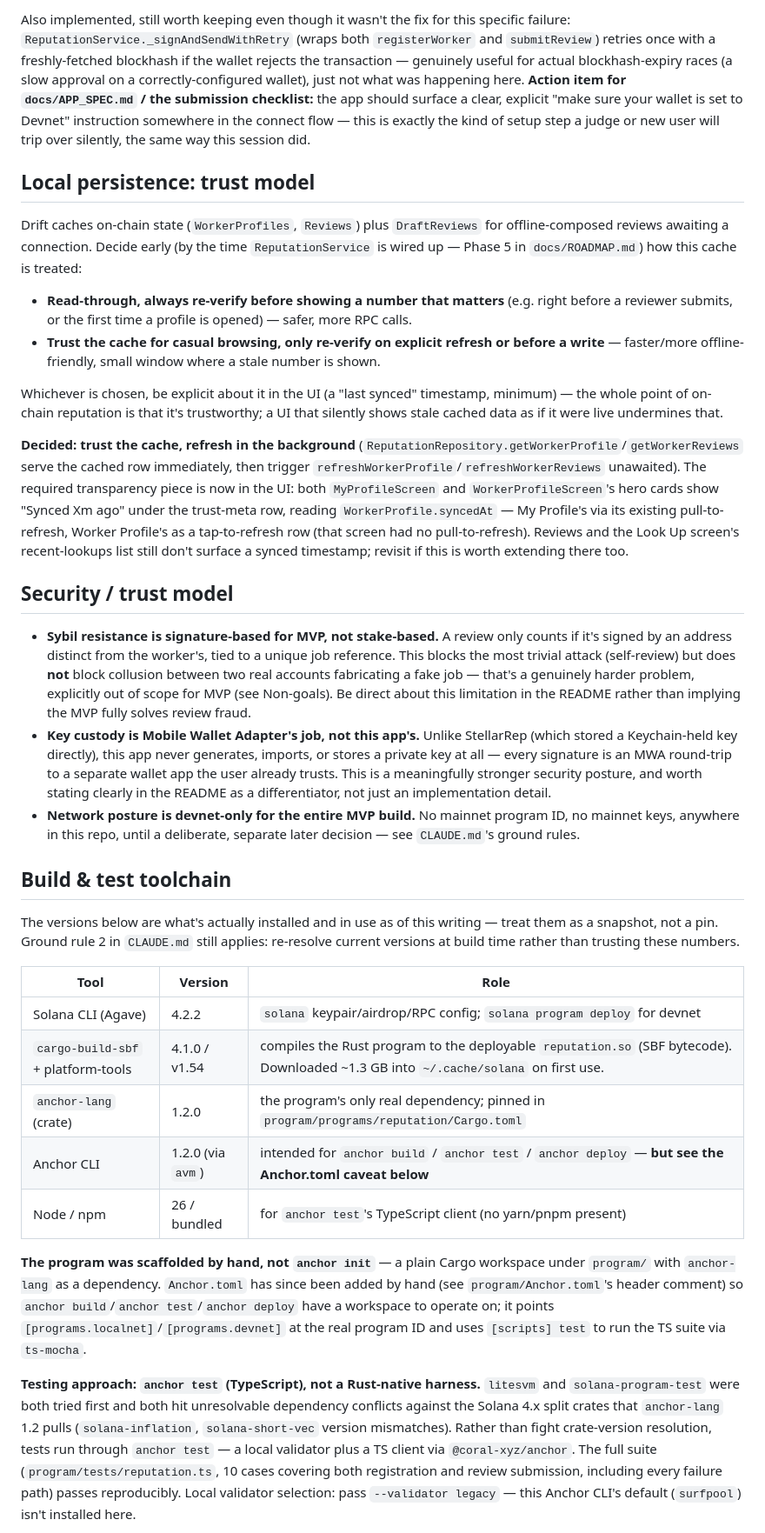
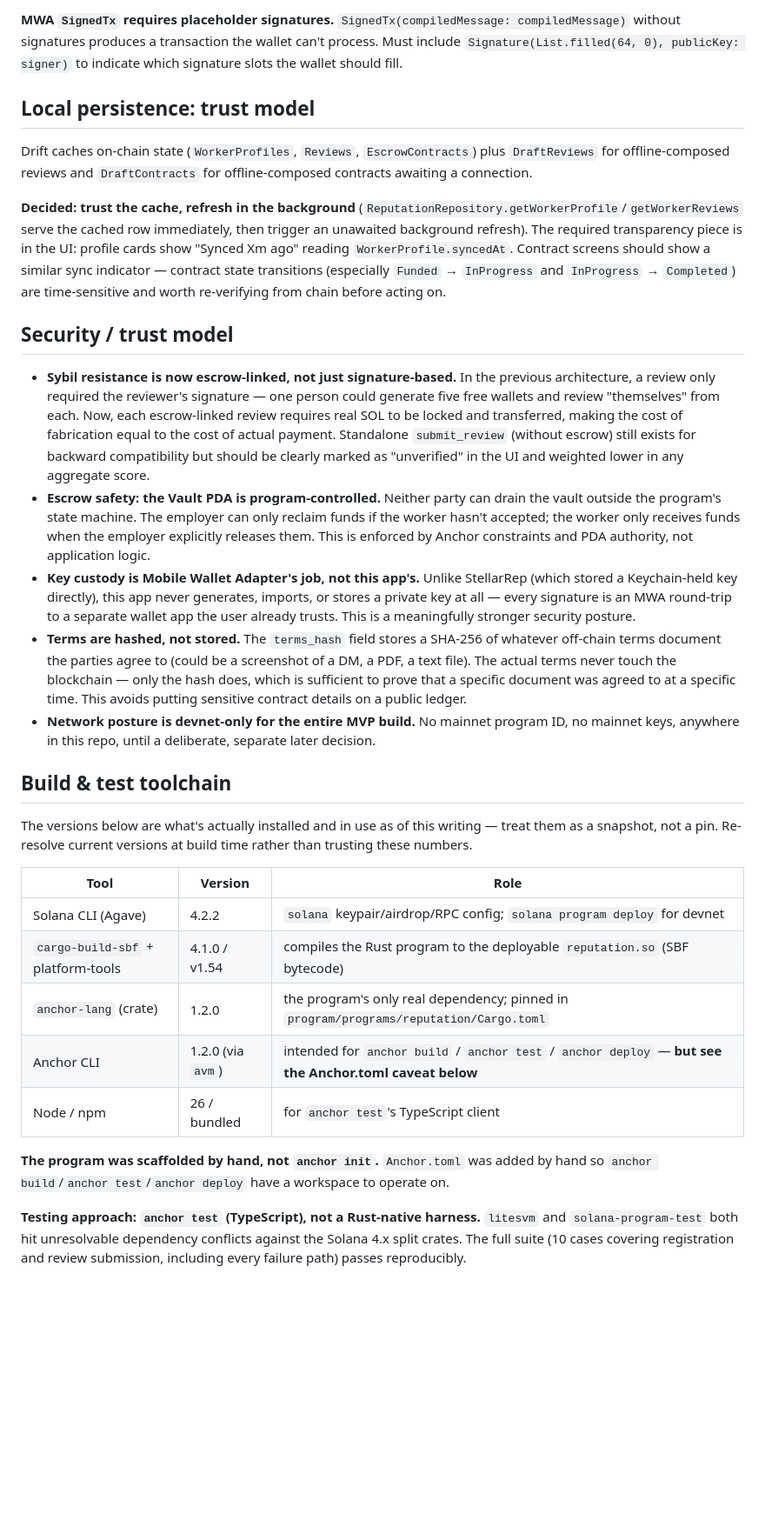
Before and after one commit to adewuyito/ClockIn, a Markdown page: docs/ARCHITECTURE.md, the part around one of its changes. Shown at 87% size. GitHub-like rendering; blank space fills up the shorter version.

```diff
--- a/docs/ARCHITECTURE.md
+++ b/docs/ARCHITECTURE.md
@@ -55,35 +160,33 @@ First real on-device testing (Phantom and Solflare, both Android) surfaced two r
 
-Also implemented, still worth keeping even though it wasn't the fix for this specific failure: `ReputationService._signAndSendWithRetry` (wraps both `registerWorker` and `submitReview`) retries once with a freshly-fetched blockhash if the wallet rejects the transaction — genuinely useful for actual blockhash-expiry races (a slow approval on a correctly-configured wallet), just not what was happening here. **Action item for `docs/APP_SPEC.md` / the submission checklist:** the app should surface a clear, explicit "make sure your wallet is set to Devnet" instruction somewhere in the connect flow — this is exactly the kind of setup step a judge or new user will trip over silently, the same way this session did.
+**MWA `SignedTx` requires placeholder signatures.** `SignedTx(compiledMessage: compiledMessage)` without signatures produces a transaction the wallet can't process. Must include `Signature(List.filled(64, 0), publicKey: signer)` to indicate which signature slots the wallet should fill.
 
 ## Local persistence: trust model
 
-Drift caches on-chain state (`WorkerProfiles`, `Reviews`) plus `DraftReviews` for offline-composed reviews awaiting a connection. Decide early (by the time `ReputationService` is wired up — Phase 5 in `docs/ROADMAP.md`) how this cache is treated:
-- **Read-through, always re-verify before showing a number that matters** (e.g. right before a reviewer submits, or the first time a profile is opened) — safer, more RPC calls.
-- **Trust the cache for casual browsing, only re-verify on explicit refresh or before a write** — faster/more offline-friendly, small window where a stale number is shown.
+Drift caches on-chain state (`WorkerProfiles`, `Reviews`, `EscrowContracts`) plus `DraftReviews` for offline-composed reviews and `DraftContracts` for offline-composed contracts awaiting a connection.
 
-Whichever is chosen, be explicit about it in the UI (a "last synced" timestamp, minimum) — the whole point of on-chain reputation is that it's trustworthy; a UI that silently shows stale cached data as if it were live undermines that.
-
-**Decided: trust the cache, refresh in the background** (`ReputationRepository.getWorkerProfile`/`getWorkerReviews` serve the cached row immediately, then trigger `refreshWorkerProfile`/`refreshWorkerReviews` unawaited). The required transparency piece is now in the UI: both `MyProfileScreen` and `WorkerProfileScreen`'s hero cards show "Synced Xm ago" under the trust-meta row, reading `WorkerProfile.syncedAt` — My Profile's via its existing pull-to-refresh, Worker Profile's as a tap-to-refresh row (that screen had no pull-to-refresh). Reviews and the Look Up screen's recent-lookups list still don't surface a synced timestamp; revisit if this is worth extending there too.
+**Decided: trust the cache, refresh in the background** (`ReputationRepository.getWorkerProfile`/`getWorkerReviews` serve the cached row immediately, then trigger an unawaited background refresh). The required transparency piece is in the UI: profile cards show "Synced Xm ago" reading `WorkerProfile.syncedAt`. Contract screens should show a similar sync indicator — contract state transitions (especially `Funded` → `InProgress` and `InProgress` → `Completed`) are time-sensitive and worth re-verifying from chain before acting on.
 
 ## Security / trust model
 
-- **Sybil resistance is signature-based for MVP, not stake-based.** A review only counts if it's signed by an address distinct from the worker's, tied to a unique job reference. This blocks the most trivial attack (self-review) but does **not** block collusion between two real accounts fabricating a fake job — that's a genuinely harder problem, explicitly out of scope for MVP (see Non-goals). Be direct about this limitation in the README rather than implying the MVP fully solves review fraud.
-- **Key custody is Mobile Wallet Adapter's job, not this app's.** Unlike StellarRep (which stored a Keychain-held key directly), this app never generates, imports, or stores a private key at all — every signature is an MWA round-trip to a separate wallet app the user already trusts. This is a meaningfully stronger security posture, and worth stating clearly in the README as a differentiator, not just an implementation detail.
-- **Network posture is devnet-only for the entire MVP build.** No mainnet program ID, no mainnet keys, anywhere in this repo, until a deliberate, separate later decision — see `CLAUDE.md`'s ground rules.
+- **Sybil resistance is now escrow-linked, not just signature-based.** In the previous architecture, a review only required the reviewer's signature — one person could generate five free wallets and review "themselves" from each. Now, each escrow-linked review requires real SOL to be locked and transferred, making the cost of fabrication equal to the cost of actual payment. Standalone `submit_review` (without escrow) still exists for backward compatibility but should be clearly marked as "unverified" in the UI and weighted lower in any aggregate score.
+- **Escrow safety: the Vault PDA is program-controlled.** Neither party can drain the vault outside the program's state machine. The employer can only reclaim funds if the worker hasn't accepted; the worker only receives funds when the employer explicitly releases them. This is enforced by Anchor constraints and PDA authority, not application logic.
+- **Key custody is Mobile Wallet Adapter's job, not this app's.** Unlike StellarRep (which stored a Keychain-held key directly), this app never generates, imports, or stores a private key at all — every signature is an MWA round-trip to a separate wallet app the user already trusts. This is a meaningfully stronger security posture.
+- **Terms are hashed, not stored.** The `terms_hash` field stores a SHA-256 of whatever off-chain terms document the parties agree to (could be a screenshot of a DM, a PDF, a text file). The actual terms never touch the blockchain — only the hash does, which is sufficient to prove that a specific document was agreed to at a specific time. This avoids putting sensitive contract details on a public ledger.
+- **Network posture is devnet-only for the entire MVP build.** No mainnet program ID, no mainnet keys, anywhere in this repo, until a deliberate, separate later decision.
 
 ## Build & test toolchain
 
-The versions below are what's actually installed and in use as of this writing — treat them as a snapshot, not a pin. Ground rule 2 in `CLAUDE.md` still applies: re-resolve current versions at build time rather than trusting these numbers.
+The versions below are what's actually installed and in use as of this writing — treat them as a snapshot, not a pin. Re-resolve current versions at build time rather than trusting these numbers.
 
 | Tool | Version | Role |
 |---|---|---|
 | Solana CLI (Agave) | 4.2.2 | `solana` keypair/airdrop/RPC config; `solana program deploy` for devnet |
-| `cargo-build-sbf` + platform-tools | 4.1.0 / v1.54 | compiles the Rust program to the deployable `reputation.so` (SBF bytecode). Downloaded ~1.3 GB into `~/.cache/solana` on first use. |
+| `cargo-build-sbf` + platform-tools | 4.1.0 / v1.54 | compiles the Rust program to the deployable `reputation.so` (SBF bytecode) |
 | `anchor-lang` (crate) | 1.2.0 | the program's only real dependency; pinned in `program/programs/reputation/Cargo.toml` |
 | Anchor CLI | 1.2.0 (via `avm`) | intended for `anchor build` / `anchor test` / `anchor deploy` — **but see the Anchor.toml caveat below** |
-| Node / npm | 26 / bundled | for `anchor test`'s TypeScript client (no yarn/pnpm present) |
+| Node / npm | 26 / bundled | for `anchor test`'s TypeScript client |
 
-**The program was scaffolded by hand, not `anchor init`** — a plain Cargo workspace under `program/` with `anchor-lang` as a dependency. `Anchor.toml` has since been added by hand (see `program/Anchor.toml`'s header comment) so `anchor build`/`anchor test`/`anchor deploy` have a workspace to operate on; it points `[programs.localnet]`/`[programs.devnet]` at the real program ID and uses `[scripts] test` to run the TS suite via `ts-mocha`.
+**The program was scaffolded by hand, not `anchor init`.** `Anchor.toml` was added by hand so `anchor build`/`anchor test`/`anchor deploy` have a workspace to operate on.
 
-**Testing approach: `anchor test` (TypeScript), not a Rust-native harness.** `litesvm` and `solana-program-test` were both tried first and both hit unresolvable dependency conflicts against the Solana 4.x split crates that `anchor-lang` 1.2 pulls (`solana-inflation`, `solana-short-vec` version mismatches). Rather than fight crate-version resolution, tests run through `anchor test` — a local validator plus a TS client via `@coral-xyz/anchor`. The full suite (`program/tests/reputation.ts`, 10 cases covering both registration and review submission, including every failure path) passes reproducibly. Local validator selection: pass `--validator legacy` — this Anchor CLI's default (`surfpool`) isn't installed here.
+**Testing approach: `anchor test` (TypeScript), not a Rust-native harness.** `litesvm` and `solana-program-test` both hit unresolvable dependency conflicts against the Solana 4.x split crates. The full suite (10 cases covering registration and review submission, including every failure path) passes reproducibly.
 
```
Also changed, not shown: other parts of docs/ARCHITECTURE.md (+144 -40 lines), docs/ROADMAP.md (+160 -51 lines).
